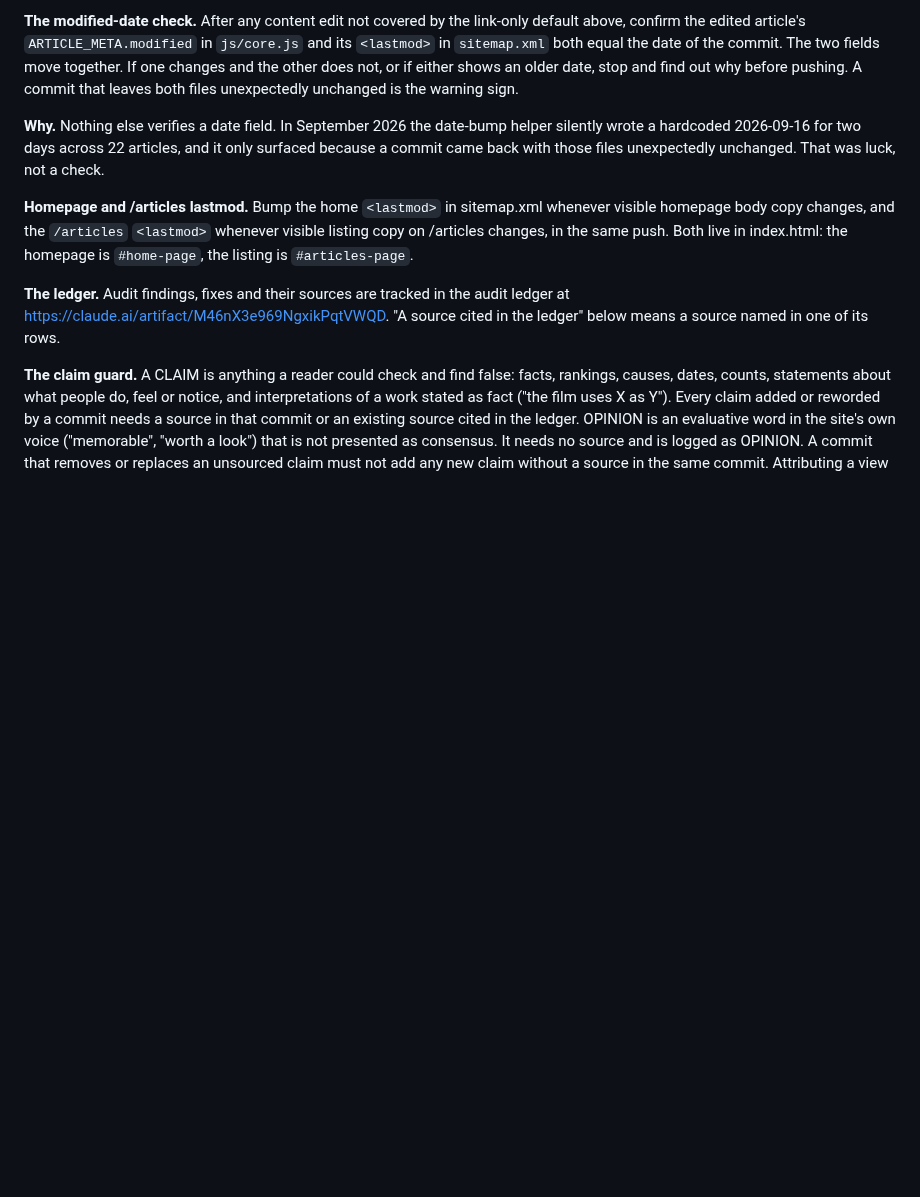
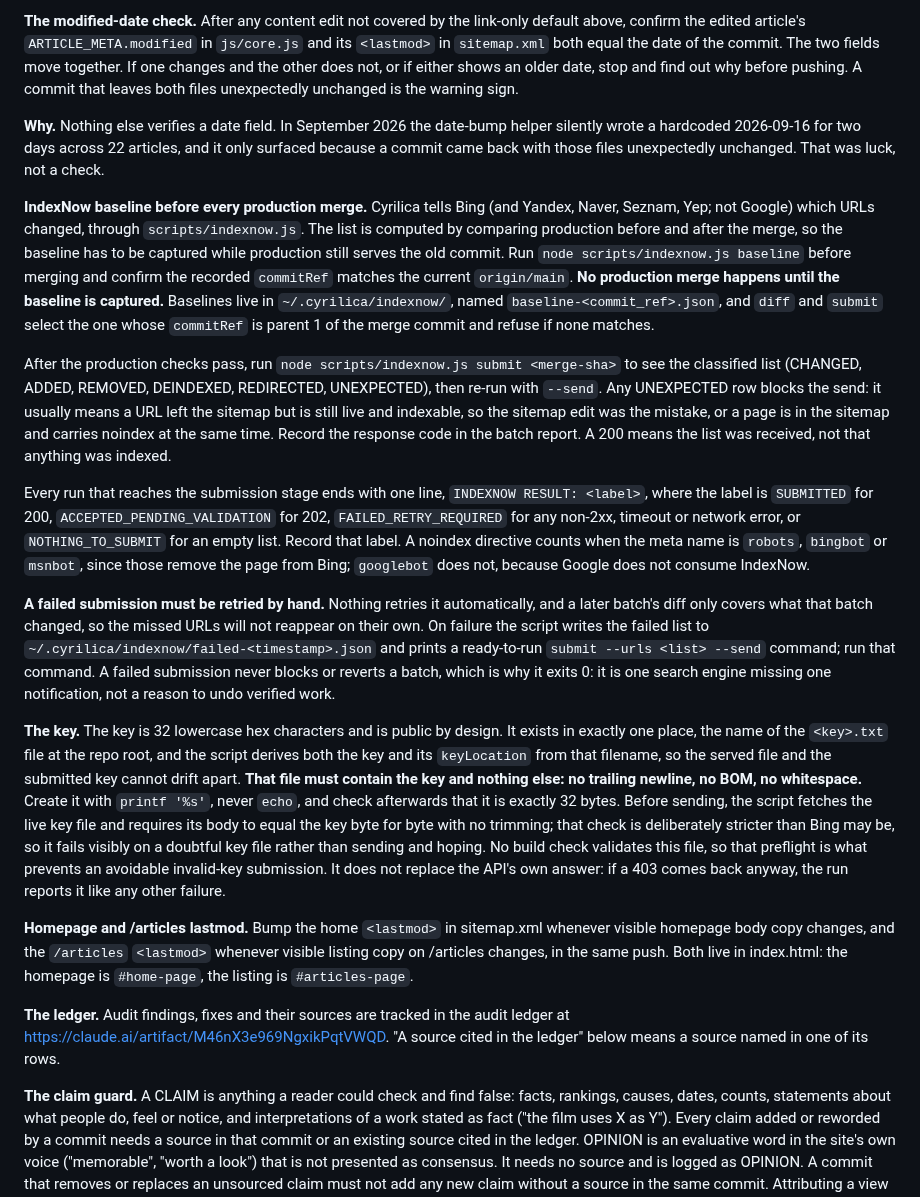
Before and after one commit to malcolm15/cyrillic-learner, a Markdown page: CLAUDE.md, the part around the change. Rendered like a GitHub page; blank space fills up the shorter version.

Commit message:
Batch 59: document the IndexNow baseline rule
Five paragraphs: the baseline must be captured before the merge and no
production merge happens without it; the post-merge submit flow, what each class
means, the four INDEXNOW RESULT labels, and that bingbot and msnbot meta
directives count as noindex while googlebot does not; that a failed submission
is retried by hand with the printed command and that nothing retries it
automatically; and the key file rule, including that it must contain the key
with no trailing newline and must be created with printf '%s'.

The key paragraph says what the preflight check is actually worth: it prevents
an avoidable invalid-key submission, and it does not replace the API's answer,
so a 403 is still reported if one comes back.

Documentation only, no code.

```diff
--- a/CLAUDE.md
+++ b/CLAUDE.md
@@ -503,6 +503,55 @@ silently wrote a hardcoded 2026-09-16 for two days across 22 articles, and it on
 surfaced because a commit came back with those files unexpectedly unchanged. That
 was luck, not a check.
 
+**IndexNow baseline before every production merge.** Cyrilica tells Bing (and
+Yandex, Naver, Seznam, Yep; not Google) which URLs changed, through
+`scripts/indexnow.js`. The list is computed by comparing production before and
+after the merge, so the baseline has to be captured while production still
+serves the old commit. Run `node scripts/indexnow.js baseline` before merging
+and confirm the recorded `commitRef` matches the current `origin/main`. **No
+production merge happens until the baseline is captured.** Baselines live in
+`~/.cyrilica/indexnow/`, named `baseline-<commit_ref>.json`, and `diff` and
+`submit` select the one whose `commitRef` is parent 1 of the merge commit and
+refuse if none matches.
+
+After the production checks pass, run `node scripts/indexnow.js submit
+<merge-sha>` to see the classified list (CHANGED, ADDED, REMOVED, DEINDEXED,
+REDIRECTED, UNEXPECTED), then re-run with `--send`. Any UNEXPECTED row blocks
+the send: it usually means a URL left the sitemap but is still live and
+indexable, so the sitemap edit was the mistake, or a page is in the sitemap and
+carries noindex at the same time. Record the response code in the batch report.
+A 200 means the list was received, not that anything was indexed.
+
+Every run that reaches the submission stage ends with one line,
+`INDEXNOW RESULT: <label>`, where the label is `SUBMITTED` for 200,
+`ACCEPTED_PENDING_VALIDATION` for 202, `FAILED_RETRY_REQUIRED` for any non-2xx,
+timeout or network error, or `NOTHING_TO_SUBMIT` for an empty list. Record that
+label. A noindex directive counts when the meta name is `robots`, `bingbot` or
+`msnbot`, since those remove the page from Bing; `googlebot` does not, because
+Google does not consume IndexNow.
+
+**A failed submission must be retried by hand.** Nothing retries it
+automatically, and a later batch's diff only covers what that batch changed, so
+the missed URLs will not reappear on their own. On failure the script writes the
+failed list to `~/.cyrilica/indexnow/failed-<timestamp>.json` and prints a
+ready-to-run `submit --urls <list> --send` command; run that command. A failed
+submission never blocks or reverts a batch, which is why it exits 0: it is one
+search engine missing one notification, not a reason to undo verified work.
+
+**The key.** The key is 32 lowercase hex characters and is public by design. It
+exists in exactly one place, the name of the `<key>.txt` file at the repo root,
+and the script derives both the key and its `keyLocation` from that filename, so
+the served file and the submitted key cannot drift apart. **That file must
+contain the key and nothing else: no trailing newline, no BOM, no whitespace.**
+Create it with `printf '%s'`, never `echo`, and check afterwards that it is
+exactly 32 bytes. Before sending, the script fetches the live key file and
+requires its body to equal the key byte for byte with no trimming; that check is
+deliberately stricter than Bing may be, so it fails visibly on a doubtful key
+file rather than sending and hoping. No build check validates this file, so that
+preflight is what prevents an avoidable invalid-key submission. It does not
+replace the API's own answer: if a 403 comes back anyway, the run reports it
+like any other failure.
+
 **Homepage and /articles lastmod.** Bump the home `<lastmod>` in sitemap.xml
 whenever visible homepage body copy changes, and the `/articles` `<lastmod>`
 whenever visible listing copy on /articles changes, in the same push. Both live in
```
